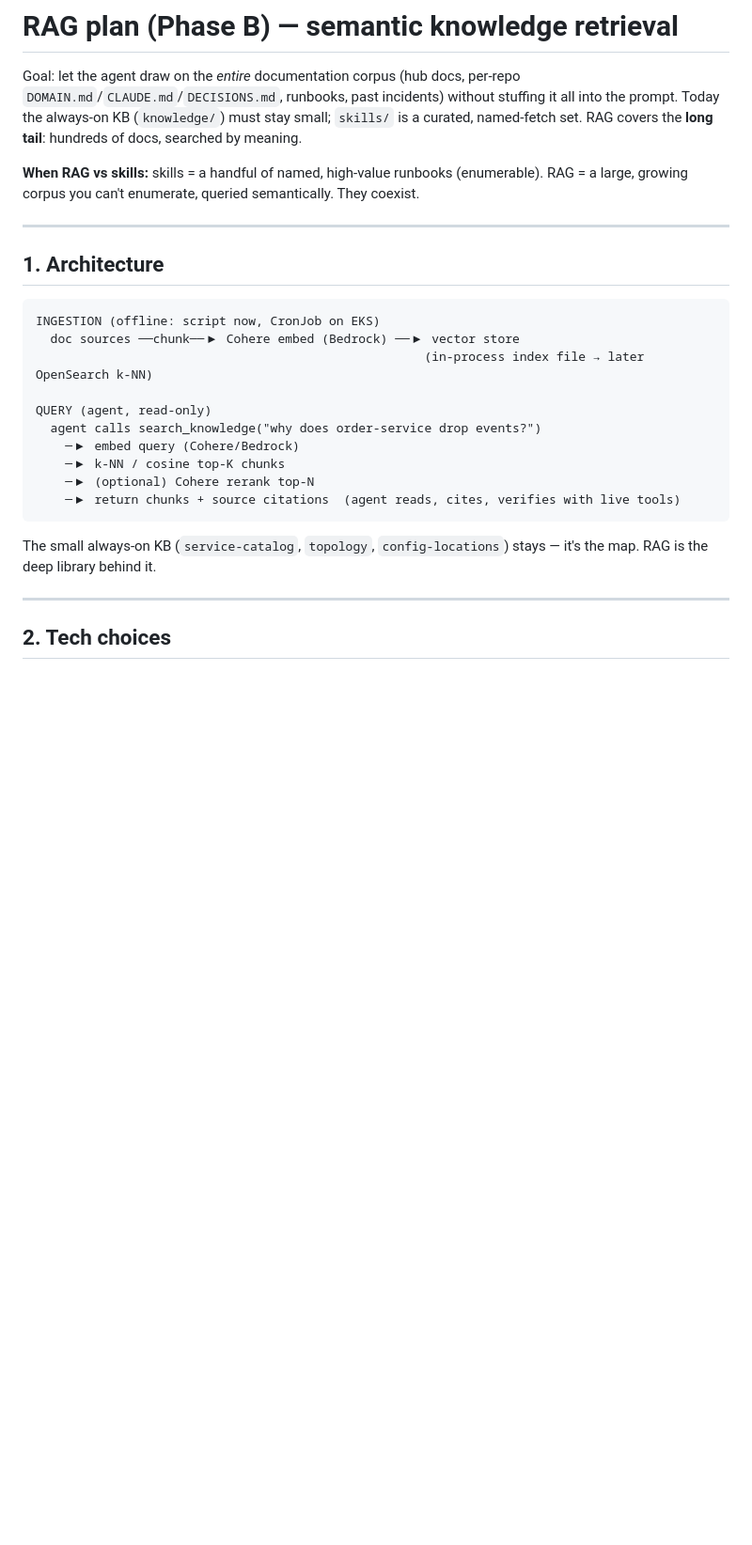
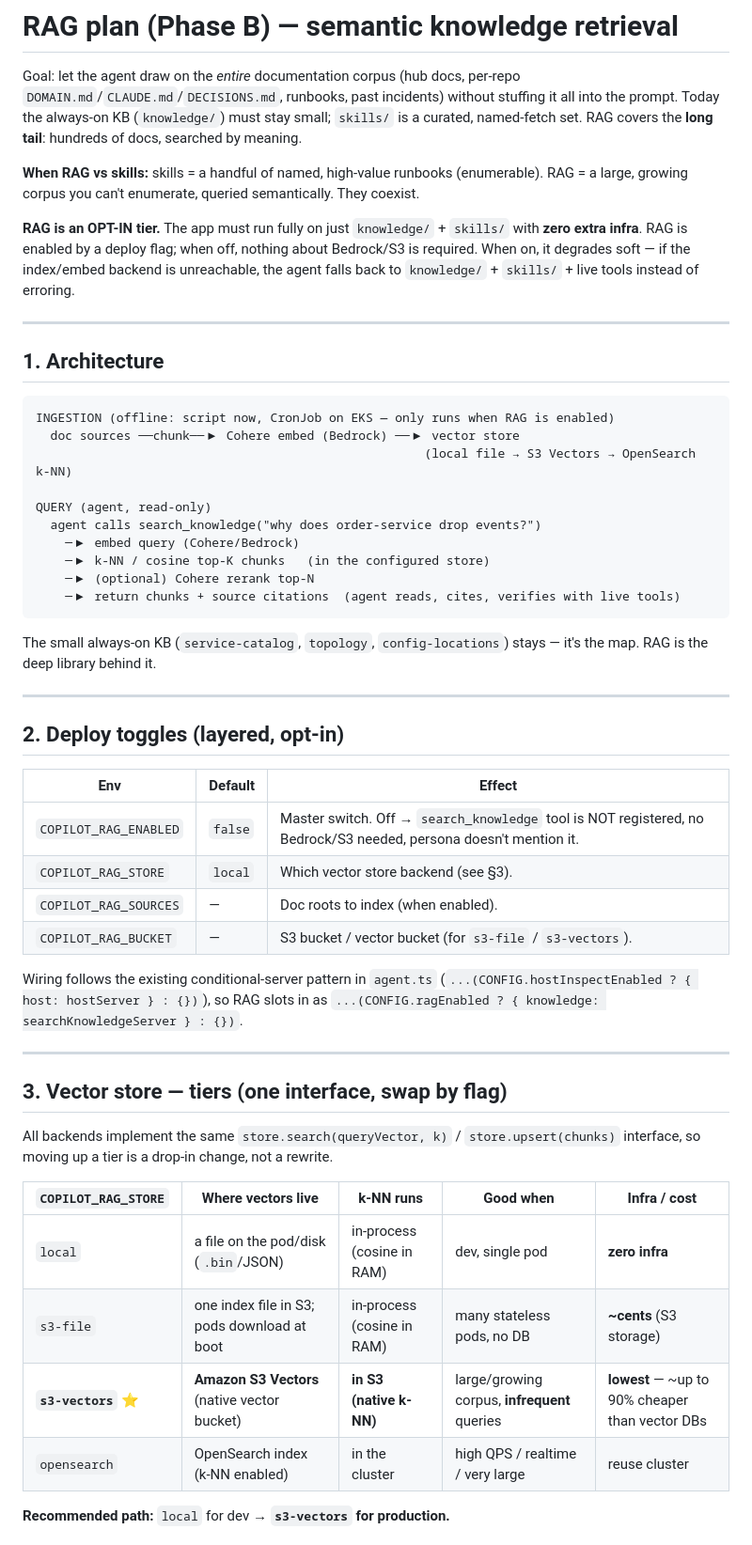
Before and after one commit to taibt-devops/devops-copilot, a Markdown page: docs/RAG_PLAN.md, the part around one of its changes. Shown at 94% size. Drawn GitHub-style; blank space fills up the shorter version.

````diff
--- a/docs/RAG_PLAN.md
+++ b/docs/RAG_PLAN.md
@@ -8,19 +8,24 @@ named-fetch set. RAG covers the **long tail**: hundreds of docs, searched by mea
 **When RAG vs skills:** skills = a handful of named, high-value runbooks (enumerable). RAG = a
 large, growing corpus you can't enumerate, queried semantically. They coexist.
 
+**RAG is an OPT-IN tier.** The app must run fully on just `knowledge/` + `skills/` with **zero
+extra infra**. RAG is enabled by a deploy flag; when off, nothing about Bedrock/S3 is required.
+When on, it degrades soft — if the index/embed backend is unreachable, the agent falls back to
+`knowledge/` + `skills/` + live tools instead of erroring.
+
 ---
 
 ## 1. Architecture
 
 ```
-INGESTION (offline: script now, CronJob on EKS)
+INGESTION (offline: script now, CronJob on EKS — only runs when RAG is enabled)
   doc sources ──chunk──▶ Cohere embed (Bedrock) ──▶ vector store
-                                                     (in-process index file → later OpenSearch k-NN)
+                                                     (local file → S3 Vectors → OpenSearch k-NN)
 
 QUERY (agent, read-only)
   agent calls search_knowledge("why does order-service drop events?")
     ─▶ embed query (Cohere/Bedrock)
-    ─▶ k-NN / cosine top-K chunks
+    ─▶ k-NN / cosine top-K chunks   (in the configured store)
     ─▶ (optional) Cohere rerank top-N
     ─▶ return chunks + source citations  (agent reads, cites, verifies with live tools)
 ```
@@ -30,4 +35,32 @@ RAG is the deep library behind it.
 
 ---
 
-## 2. Tech choices
+## 2. Deploy toggles (layered, opt-in)
+
+| Env | Default | Effect |
+|---|---|---|
+| `COPILOT_RAG_ENABLED` | `false` | Master switch. Off → `search_knowledge` tool is NOT registered, no Bedrock/S3 needed, persona doesn't mention it. |
+| `COPILOT_RAG_STORE` | `local` | Which vector store backend (see §3). |
+| `COPILOT_RAG_SOURCES` | — | Doc roots to index (when enabled). |
+| `COPILOT_RAG_BUCKET` | — | S3 bucket / vector bucket (for `s3-file` / `s3-vectors`). |
+
+Wiring follows the existing conditional-server pattern in `agent.ts`
+(`...(CONFIG.hostInspectEnabled ? { host: hostServer } : {})`), so RAG slots in as
+`...(CONFIG.ragEnabled ? { knowledge: searchKnowledgeServer } : {})`.
+
+---
+
+## 3. Vector store — tiers (one interface, swap by flag)
+
+All backends implement the same `store.search(queryVector, k)` / `store.upsert(chunks)` interface,
+so moving up a tier is a drop-in change, not a rewrite.
+
+| `COPILOT_RAG_STORE` | Where vectors live | k-NN runs | Good when | Infra / cost |
+|---|---|---|---|---|
+| `local` | a file on the pod/disk (`.bin`/JSON) | in-process (cosine in RAM) | dev, single pod | **zero infra** |
+| `s3-file` | one index file in S3; pods download at boot | in-process (cosine in RAM) | many stateless pods, no DB | **~cents** (S3 storage) |
+| **`s3-vectors`** ⭐ | **Amazon S3 Vectors** (native vector bucket) | **in S3 (native k-NN)** | large/growing corpus, **infrequent** queries | **lowest** — ~up to 90% cheaper than vector DBs |
+| `opensearch` | OpenSearch index (k-NN enabled) | in the cluster | high QPS / realtime / very large | reuse cluster |
+
+**Recommended path:** `local` for dev → **`s3-vectors` for production.**
+
````
Also changed, not shown: other parts of docs/RAG_PLAN.md (+59 -27 lines), README.md (+3 -2 lines).
